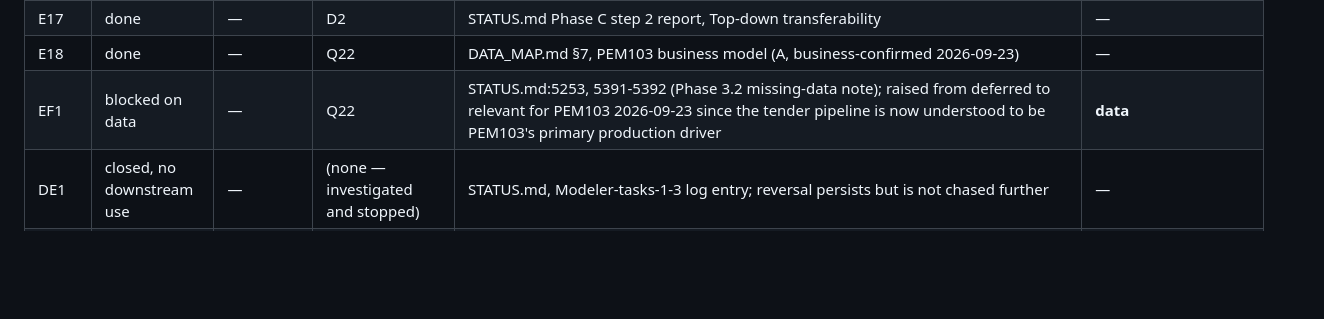
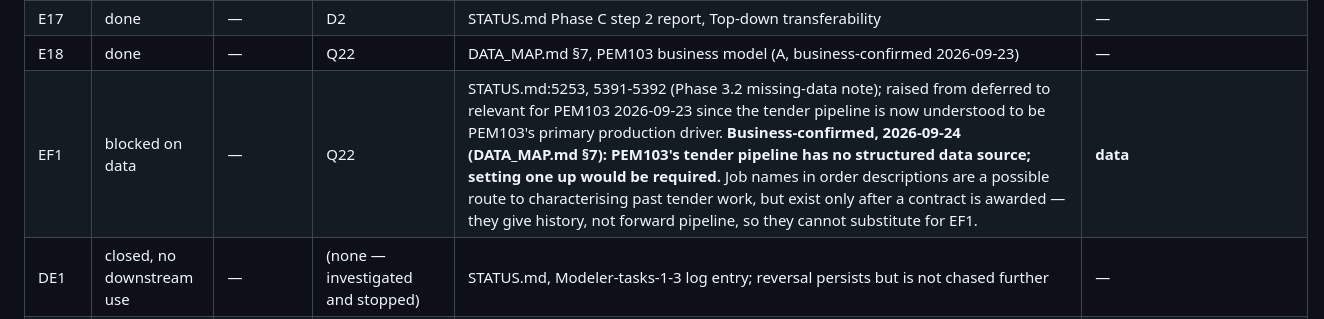
Before and after one commit to jetniphat400/sale_forecast, a Markdown page: PROJECT_GRAPH.md, the part around one of its changes. Rendered like a GitHub page; blank space fills up the shorter version.

```diff
--- a/PROJECT_GRAPH.md
+++ b/PROJECT_GRAPH.md
@@ -294,7 +294,7 @@ flowchart TD
 | E13 | done | — | Q16 | METRICS.md §19; DATA_MAP.md §4 Trap 12 | — |
 | E17 | done | — | D2 | STATUS.md Phase C step 2 report, Top-down transferability | — |
 | E18 | done | — | Q22 | DATA_MAP.md §7, PEM103 business model (A, business-confirmed 2026-09-23) | — |
-| EF1 | blocked on data | — | Q22 | STATUS.md:5253, 5391-5392 (Phase 3.2 missing-data note); raised from deferred to relevant for PEM103 2026-09-23 since the tender pipeline is now understood to be PEM103's primary production driver | **data** |
+| EF1 | blocked on data | — | Q22 | STATUS.md:5253, 5391-5392 (Phase 3.2 missing-data note); raised from deferred to relevant for PEM103 2026-09-23 since the tender pipeline is now understood to be PEM103's primary production driver. **Business-confirmed, 2026-09-24 (DATA_MAP.md §7): PEM103's tender pipeline has no structured data source; setting one up would be required.** Job names in order descriptions are a possible route to characterising past tender work, but exist only after a contract is awarded — they give history, not forward pipeline, so they cannot substitute for EF1. | **data** |
 | DE1 | closed, no downstream use | — | (none — investigated and stopped) | STATUS.md, Modeler-tasks-1-3 log entry; reversal persists but is not chased further | — |
 | DE2 | closed, no downstream use | — | (none — documented, not modelled) | `config/config.yaml` cross_division_excluded_value_thb comment; STATUS.md Locked Decisions | — |
 | DE3 | closed, no downstream use | — | (none — business confirmed absent) | STATUS.md §8.3 "Removed from the data request list" | — |
```
Also changed, not shown: other parts of PROJECT_GRAPH.md (+4 -4 lines).
